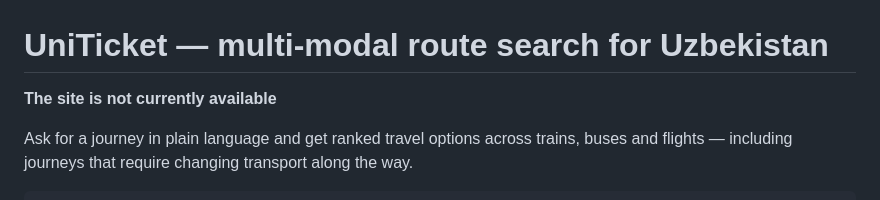
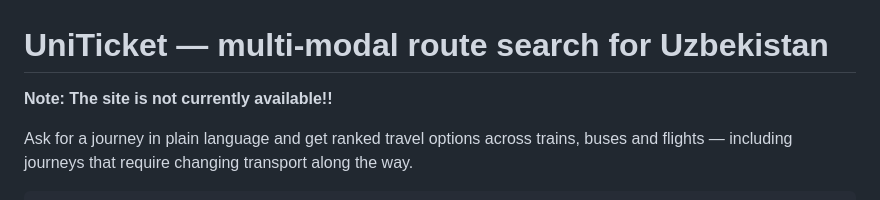
Before and after one commit to sayfiyevs/uniticket, a Markdown page: README.md, the part around the change. Rendered like a GitHub page.

```diff
--- a/README.md
+++ b/README.md
@@ -1,6 +1,6 @@
 # UniTicket — multi-modal route search for Uzbekistan
 
-**The site is not currently available**
+**Note: The site is not currently available!!**
 
 Ask for a journey in plain language and get ranked travel options across
 trains, buses and flights — including journeys that require changing
```
